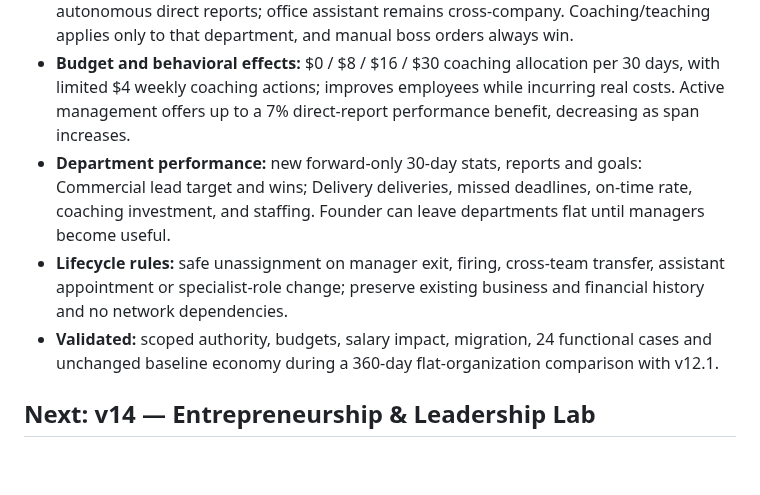
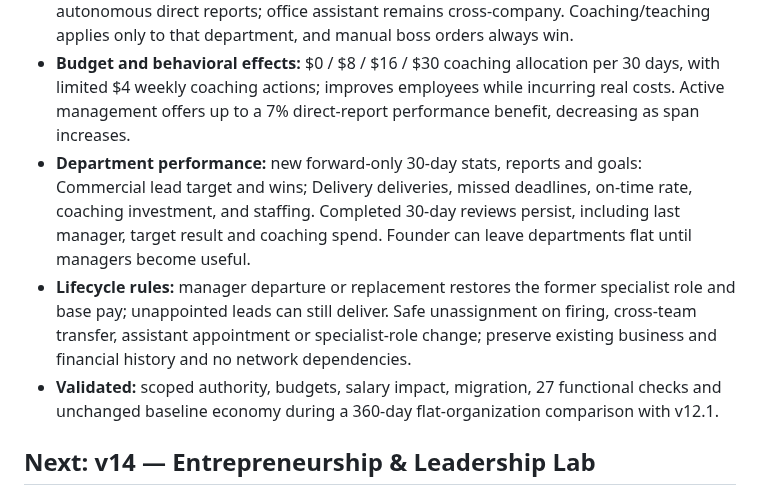
Before and after one commit to BSAVCI1/Boss, a Markdown page: ROADMAP.md, the part around the change. Drawn GitHub-style; blank space fills up the shorter version.

Commit message:
Finalize Boss v13 organization documentation and validated manager handovers

```diff
--- a/ROADMAP.md
+++ b/ROADMAP.md
@@ -76,9 +76,9 @@
 - **Promotion path:** eligible manager candidates have Senior rank or ≥10 experience points. Leadership is an appointment to exactly one department, not an arbitrary title; removes their individual billable capacity and adds $0.75/day salary premium.
 - **Authority:** managers without an office assistant delegate only relevant work to available autonomous direct reports; office assistant remains cross-company. Coaching/teaching applies only to that department, and manual boss orders always win.
 - **Budget and behavioral effects:** $0 / $8 / $16 / $30 coaching allocation per 30 days, with limited $4 weekly coaching actions; improves employees while incurring real costs. Active management offers up to a 7% direct-report performance benefit, decreasing as span increases.
-- **Department performance:** new forward-only 30-day stats, reports and goals: Commercial lead target and wins; Delivery deliveries, missed deadlines, on-time rate, coaching investment, and staffing. Founder can leave departments flat until managers become useful.
-- **Lifecycle rules:** safe unassignment on manager exit, firing, cross-team transfer, assistant appointment or specialist-role change; preserve existing business and financial history and no network dependencies.
-- **Validated:** scoped authority, budgets, salary impact, migration, 24 functional cases and unchanged baseline economy during a 360-day flat-organization comparison with v12.1.
+- **Department performance:** new forward-only 30-day stats, reports and goals: Commercial lead target and wins; Delivery deliveries, missed deadlines, on-time rate, coaching investment, and staffing. Completed 30-day reviews persist, including last manager, target result and coaching spend. Founder can leave departments flat until managers become useful.
+- **Lifecycle rules:** manager departure or replacement restores the former specialist role and base pay; unappointed leads can still deliver. Safe unassignment on firing, cross-team transfer, assistant appointment or specialist-role change; preserve existing business and financial history and no network dependencies.
+- **Validated:** scoped authority, budgets, salary impact, migration, 27 functional checks and unchanged baseline economy during a 360-day flat-organization comparison with v12.1.
 
 ## Next: v14 — Entrepreneurship & Leadership Lab
 - **Hypothesis and forecast:** player chooses a learning question (pricing, recruiting, marketing mix, industry focus, management structure), specifies an expected outcome, then runs a time-bounded experiment.
```
